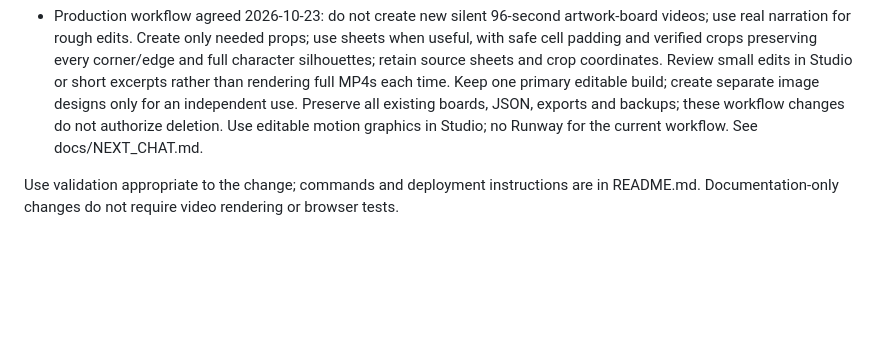
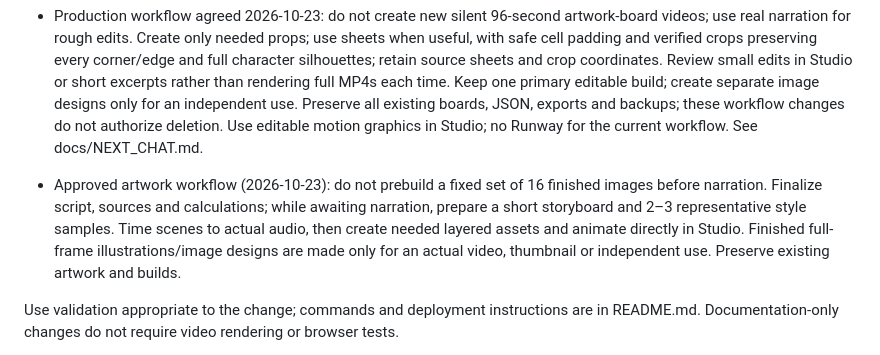
Before and after one commit to tai23082004l02-svg/Credit_Studio, a Markdown page: AGENTS.md, the part around the change. Rendered like a GitHub page; blank space fills up the shorter version.

Commit message:
docs: record approved audio-led artwork workflow

```diff
--- a/AGENTS.md
+++ b/AGENTS.md
@@ -16,6 +16,8 @@ For video production, also read the current video's README, script and storyboar
 
 - Production workflow agreed 2026-10-23: do not create new silent 96-second artwork-board videos; use real narration for rough edits. Create only needed props; use sheets when useful, with safe cell padding and verified crops preserving every corner/edge and full character silhouettes; retain source sheets and crop coordinates. Review small edits in Studio or short excerpts rather than rendering full MP4s each time. Keep one primary editable build; create separate image designs only for an independent use. Preserve all existing boards, JSON, exports and backups; these workflow changes do not authorize deletion. Use editable motion graphics in Studio; no Runway for the current workflow. See docs/NEXT_CHAT.md.
 
+- Approved artwork workflow (2026-10-23): do not prebuild a fixed set of 16 finished images before narration. Finalize script, sources and calculations; while awaiting narration, prepare a short storyboard and 2–3 representative style samples. Time scenes to actual audio, then create needed layered assets and animate directly in Studio. Finished full-frame illustrations/image designs are made only for an actual video, thumbnail or independent use. Preserve existing artwork and builds.
+
 Use validation appropriate to the change; commands and deployment instructions are in README.md. Documentation-only changes do not require video rendering or browser tests.
 
 - Content animation uses validated per-layer `animation` keys in `video/engine.js`. Keep interpolation deterministic for seeking/export, and preserve legacy projects with no animation. Currency and account-meter widths must agree; calendar rollover uses step easing. UI controls live in `video/editor.js`. Tests: `video-motion.mjs`, `video-motion-editor.cjs`, `salary-motion-review.cjs`, `salary-motion-upgrade.cjs`.
```
